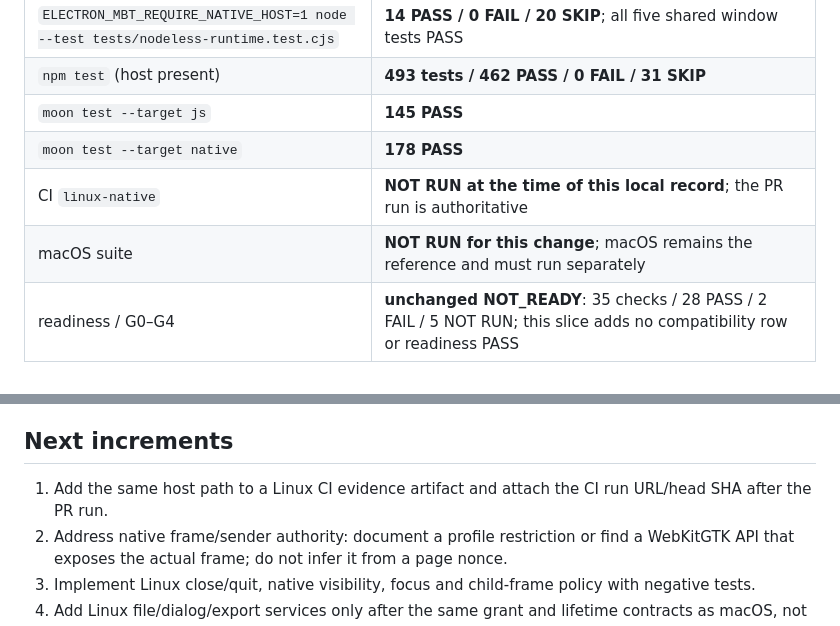
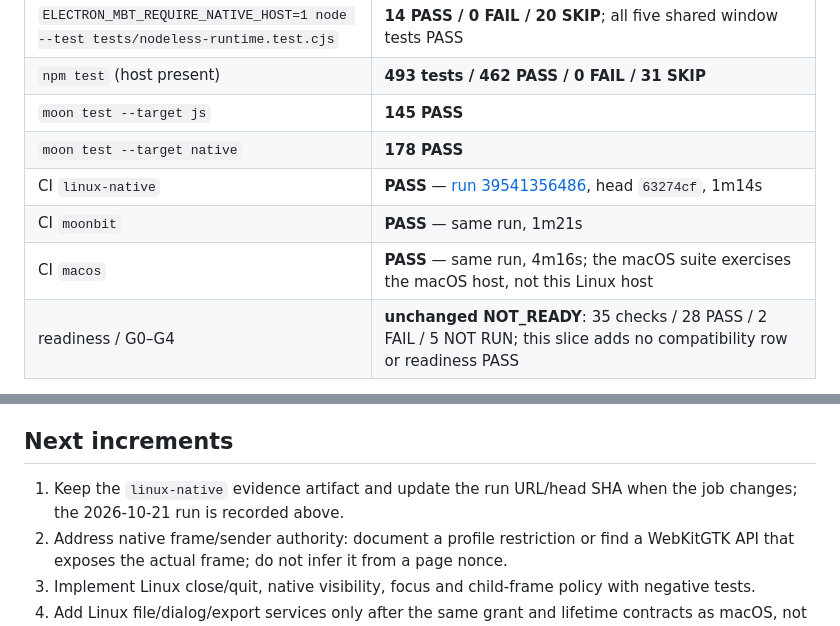
Before and after one commit to f4ah6o/electron.mbt, a Markdown page: docs/0057-linux-native-host.md, 2 parts joined by grey strips. Drawn GitHub-style.

Commit message:
docs(linux): attach the successful Linux and macOS CI run
Record run 39541356486 at head 63274cf: linux-native 1m14s, moonbit 1m21s and macos 4m16s. The macOS job exercises the existing macOS host; it is not evidence for the Linux host. Readiness remains NOT_READY and this slice adds no compatibility row.

```diff
--- a/docs/0057-linux-native-host.md
+++ b/docs/0057-linux-native-host.md
@@ -97,8 +97,9 @@ missing host fail instead of silently skipping the five tests.
 | `npm test` (host present) | **493 tests / 462 PASS / 0 FAIL / 31 SKIP** |
 | `moon test --target js` | **145 PASS** |
 | `moon test --target native` | **178 PASS** |
-| CI `linux-native` | **NOT RUN at the time of this local record**; the PR run is authoritative |
-| macOS suite | **NOT RUN for this change**; macOS remains the reference and must run separately |
+| CI `linux-native` | **PASS** — [run 39541356486](https://github.com/f4ah6o/electron.mbt/actions/runs/39541356486), head `63274cf`, 1m14s |
+| CI `moonbit` | **PASS** — same run, 1m21s |
+| CI `macos` | **PASS** — same run, 4m16s; the macOS suite exercises the macOS host, not this Linux host |
 | readiness / G0–G4 | **unchanged NOT_READY**: 35 checks / 28 PASS / 2 FAIL / 5 NOT RUN; this slice adds no compatibility row or readiness PASS |
 
 The first attempt exposed a WebKitGTK/JSC interaction: creating a private
@@ -140,8 +141,8 @@ This is a Linux backend implementation note, not a macOS contract change.
 
 ## Next increments
 
-1. Add the same host path to a Linux CI evidence artifact and attach the CI run
-   URL/head SHA after the PR run.
+1. Keep the `linux-native` evidence artifact and update the run URL/head SHA
+   when the job changes; the 2026-10-21 run is recorded above.
 2. Address native frame/sender authority: document a profile restriction or
    find a WebKitGTK API that exposes the actual frame; do not infer it from a
    page nonce.
```
Also changed, not shown: docs/0001-progress.md (+1 -1 lines).
